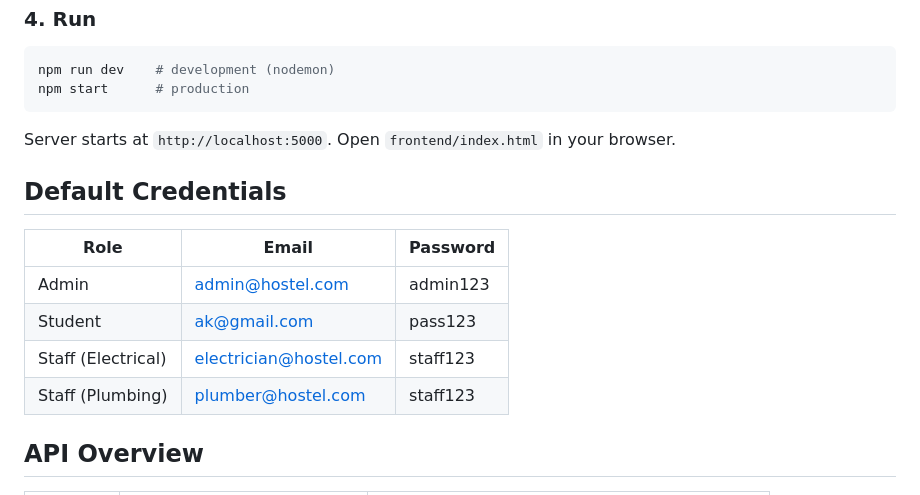
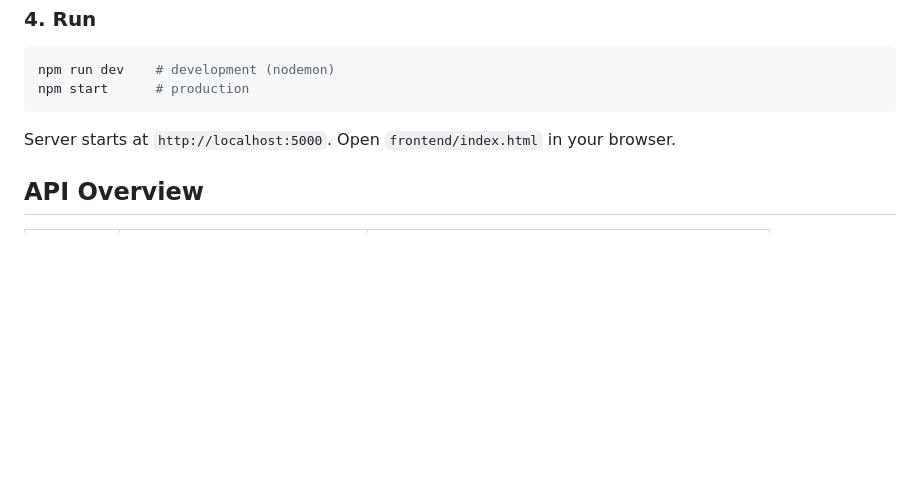
Before and after one commit to Keerthana-hack24/smart-hostel-system, a Markdown page: README.md, the part around the change. Drawn GitHub-style; blank space fills up the shorter version.

```diff
--- a/README.md
+++ b/README.md
@@ -115,15 +115,6 @@ npm start      # production
 
 Server starts at `http://localhost:5000`. Open `frontend/index.html` in your browser.
 
-## Default Credentials
-
-| Role | Email | Password |
-|---|---|---|
-| Admin | admin@hostel.com | admin123 |
-| Student | ak@gmail.com | pass123 |
-| Staff (Electrical) | electrician@hostel.com | staff123 |
-| Staff (Plumbing) | plumber@hostel.com | staff123 |
-
 ## API Overview
 
 | Method | Endpoint | Description |
```
